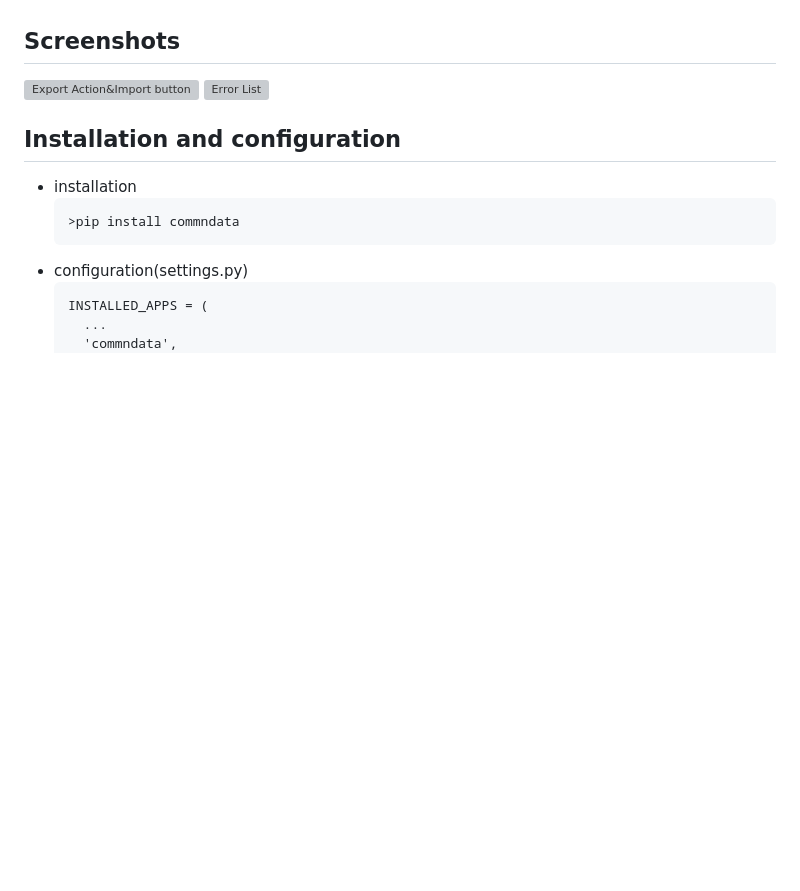
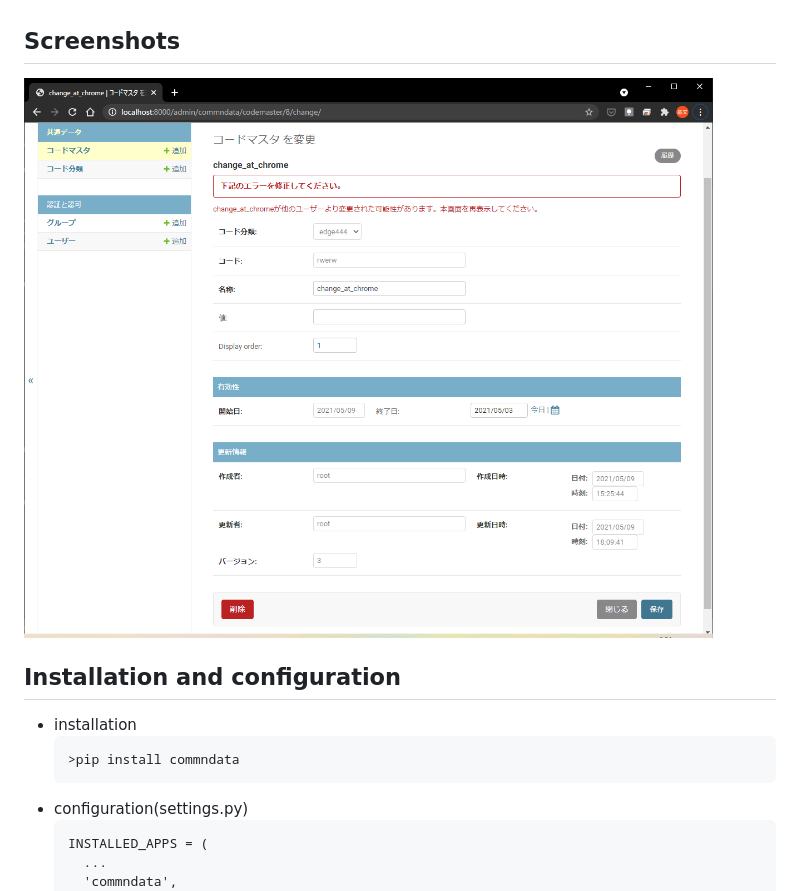
Before and after one commit to yujiwen/commondata, a Markdown page: README.md, the part around the change. Drawn GitHub-style; pictures changed too: images/optimistic_lock.png (added); blank space fills up the shorter version; grey boxes are pictures that could not be loaded.

Commit message:
version 1.0.0

```diff
--- a/README.md
+++ b/README.md
@@ -22,8 +22,8 @@ Collected some commonly used table columns to BaseTable and TimeLinedTable.
   - for a record, which have a newer record, it became not editable.
 
 ## Screenshots
-![Export Action&Import button](images/checked_csv_001.png)
-![Error List](images/checked_csv_errorlist.png)
+![Export Action&Import button](images/optimistic_lock.png)
+
 ## Installation and configuration
 - installation
   <pre>
```
Also changed, not shown: 1 other file.
